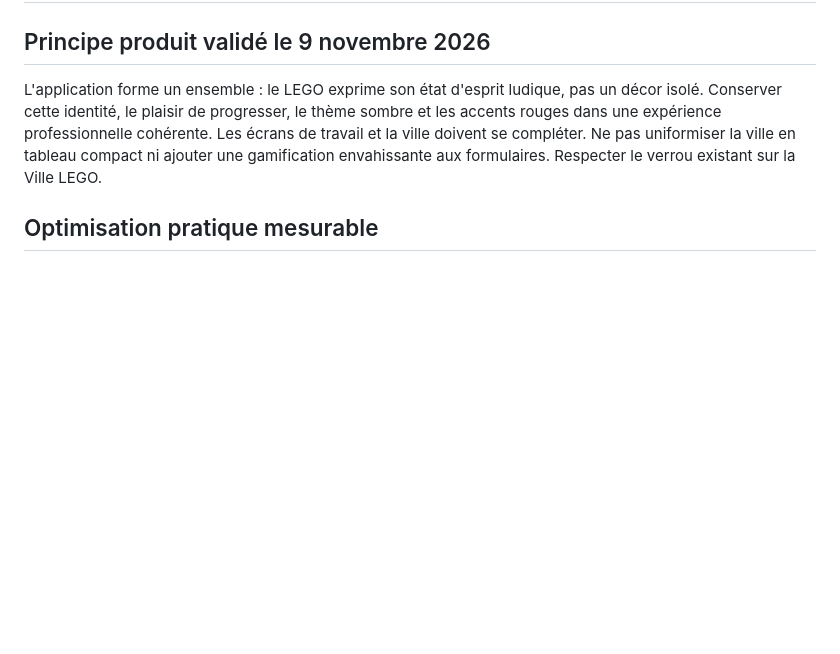
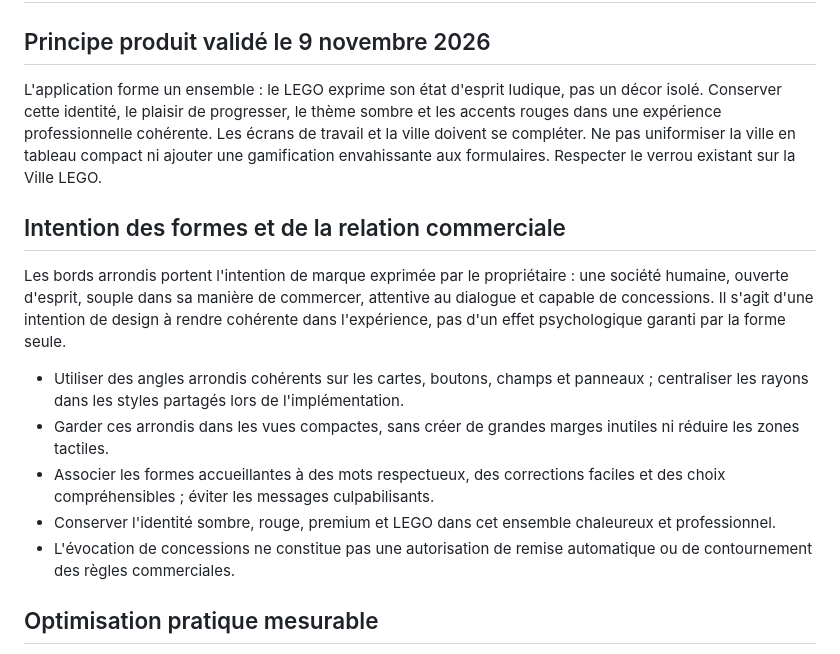
Before and after one commit to nazimomarjee-sketch/devis-terrain, a Markdown page: AGENTS.md, the part around the change. Drawn GitHub-style; blank space fills up the shorter version.

Commit message:
docs: express human and open commerce through rounded design

```diff
--- a/AGENTS.md
+++ b/AGENTS.md
@@ -3,6 +3,16 @@
 ## Principe produit validé le 9 novembre 2026
 
 L'application forme un ensemble : le LEGO exprime son état d'esprit ludique, pas un décor isolé. Conserver cette identité, le plaisir de progresser, le thème sombre et les accents rouges dans une expérience professionnelle cohérente. Les écrans de travail et la ville doivent se compléter. Ne pas uniformiser la ville en tableau compact ni ajouter une gamification envahissante aux formulaires. Respecter le verrou existant sur la Ville LEGO.
+
+## Intention des formes et de la relation commerciale
+
+Les bords arrondis portent l'intention de marque exprimée par le propriétaire : une société humaine, ouverte d'esprit, souple dans sa manière de commercer, attentive au dialogue et capable de concessions. Il s'agit d'une intention de design à rendre cohérente dans l'expérience, pas d'un effet psychologique garanti par la forme seule.
+
+- Utiliser des angles arrondis cohérents sur les cartes, boutons, champs et panneaux ; centraliser les rayons dans les styles partagés lors de l'implémentation.
+- Garder ces arrondis dans les vues compactes, sans créer de grandes marges inutiles ni réduire les zones tactiles.
+- Associer les formes accueillantes à des mots respectueux, des corrections faciles et des choix compréhensibles ; éviter les messages culpabilisants.
+- Conserver l'identité sombre, rouge, premium et LEGO dans cet ensemble chaleureux et professionnel.
+- L'évocation de concessions ne constitue pas une autorisation de remise automatique ou de contournement des règles commerciales.
 
 ## Optimisation pratique mesurable
 
```
